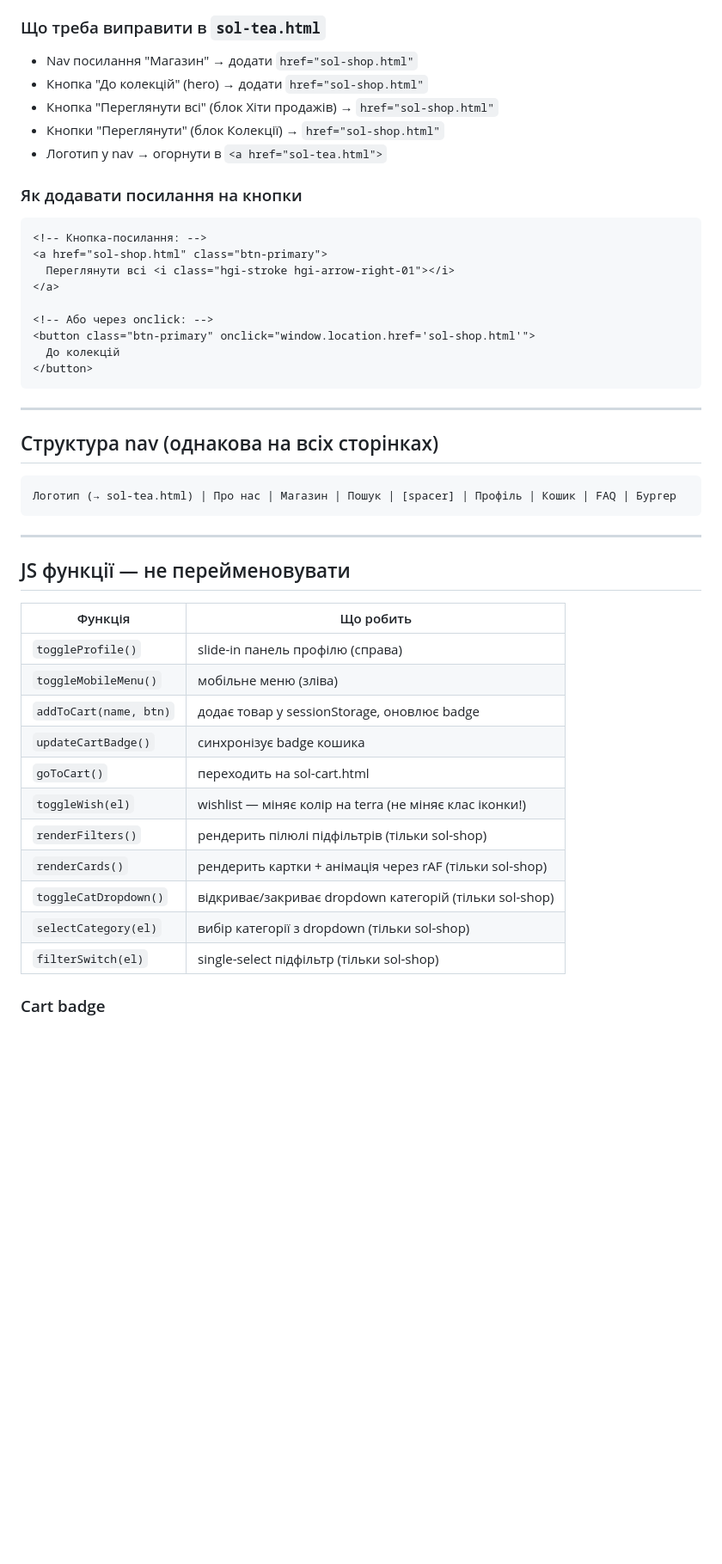
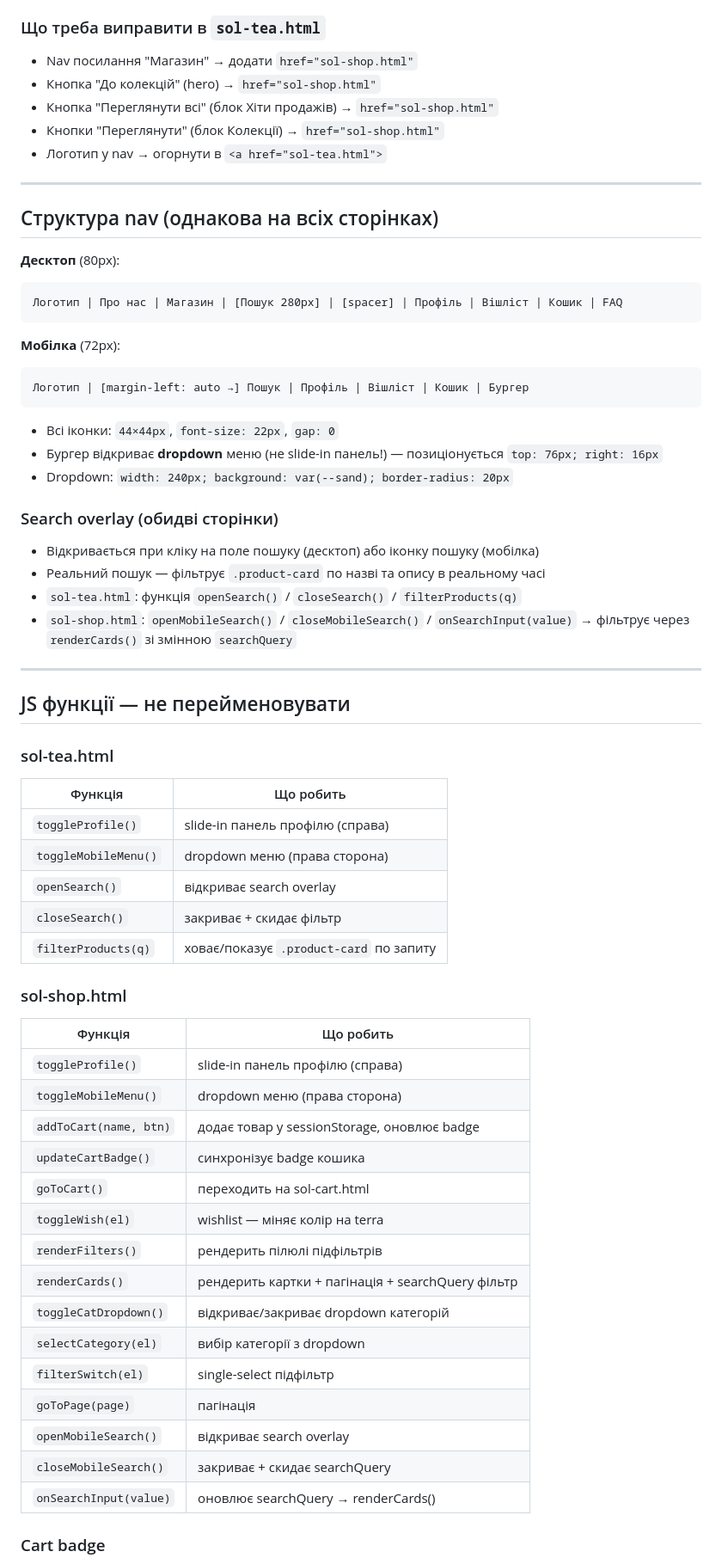
Before and after one commit to yananaaas/sol-tea, a Markdown page: CLAUDE.md, the part around one of its changes. Shown at 86% size. Drawn GitHub-style; blank space fills up the shorter version.

Commit message:
Update CLAUDE.md: full project state, mobile nav, stats/testimonials colors, ritual mobile, search
Co-Authored-By: Claude Sonnet 4.6 <noreply@anthropic.com>

````diff
--- a/CLAUDE.md
+++ b/CLAUDE.md
@@ -85,49 +87,65 @@ border-radius кнопок: `40px` (pill).
 
 ### Що треба виправити в `sol-tea.html`
 - Nav посилання "Магазин" → додати `href="sol-shop.html"`
-- Кнопка "До колекцій" (hero) → додати `href="sol-shop.html"`
+- Кнопка "До колекцій" (hero) → `href="sol-shop.html"`
 - Кнопка "Переглянути всі" (блок Хіти продажів) → `href="sol-shop.html"`
 - Кнопки "Переглянути" (блок Колекції) → `href="sol-shop.html"`
 - Логотип у nav → огорнути в `<a href="sol-tea.html">`
-
-### Як додавати посилання на кнопки
-```html
-<!-- Кнопка-посилання: -->
-<a href="sol-shop.html" class="btn-primary">
-  Переглянути всі <i class="hgi-stroke hgi-arrow-right-01"></i>
-</a>
-
-<!-- Або через onclick: -->
-<button class="btn-primary" onclick="window.location.href='sol-shop.html'">
-  До колекцій
-</button>
-```
 
 ---
 
 ## Структура nav (однакова на всіх сторінках)
 
+**Десктоп** (80px):
 ```
-Логотип (→ sol-tea.html) | Про нас | Магазин | Пошук | [spacer] | Профіль | Кошик | FAQ | Бургер
+Логотип | Про нас | Магазин | [Пошук 280px] | [spacer] | Профіль | Вішліст | Кошик | FAQ
 ```
+
+**Мобілка** (72px):
+```
+Логотип | [margin-left: auto →] Пошук | Профіль | Вішліст | Кошик | Бургер
+```
+- Всі іконки: `44×44px`, `font-size: 22px`, `gap: 0`
+- Бургер відкриває **dropdown** меню (не slide-in панель!) — позиціонується `top: 76px; right: 16px`
+- Dropdown: `width: 240px; background: var(--sand); border-radius: 20px`
+
+### Search overlay (обидві сторінки)
+- Відкривається при кліку на поле пошуку (десктоп) або іконку пошуку (мобілка)
+- Реальний пошук — фільтрує `.product-card` по назві та опису в реальному часі
+- `sol-tea.html`: функція `openSearch()` / `closeSearch()` / `filterProducts(q)`
+- `sol-shop.html`: `openMobileSearch()` / `closeMobileSearch()` / `onSearchInput(value)` → фільтрує через `renderCards()` зі змінною `searchQuery`
 
 ---
 
 ## JS функції — не перейменовувати
 
+### sol-tea.html
 | Функція | Що робить |
 |---------|-----------|
 | `toggleProfile()` | slide-in панель профілю (справа) |
-| `toggleMobileMenu()` | мобільне меню (зліва) |
+| `toggleMobileMenu()` | dropdown меню (права сторона) |
+| `openSearch()` | відкриває search overlay |
+| `closeSearch()` | закриває + скидає фільтр |
+| `filterProducts(q)` | ховає/показує `.product-card` по запиту |
+
+### sol-shop.html
+| Функція | Що робить |
+|---------|-----------|
+| `toggleProfile()` | slide-in панель профілю (справа) |
+| `toggleMobileMenu()` | dropdown меню (права сторона) |
 | `addToCart(name, btn)` | додає товар у sessionStorage, оновлює badge |
 | `updateCartBadge()` | синхронізує badge кошика |
 | `goToCart()` | переходить на sol-cart.html |
-| `toggleWish(el)` | wishlist — міняє колір на terra (не міняє клас іконки!) |
-| `renderFilters()` | рендерить пілюлі підфільтрів (тільки sol-shop) |
-| `renderCards()` | рендерить картки + анімація через rAF (тільки sol-shop) |
-| `toggleCatDropdown()` | відкриває/закриває dropdown категорій (тільки sol-shop) |
-| `selectCategory(el)` | вибір категорії з dropdown (тільки sol-shop) |
-| `filterSwitch(el)` | single-select підфільтр (тільки sol-shop) |
+| `toggleWish(el)` | wishlist — міняє колір на terra |
+| `renderFilters()` | рендерить пілюлі підфільтрів |
+| `renderCards()` | рендерить картки + пагінація + searchQuery фільтр |
+| `toggleCatDropdown()` | відкриває/закриває dropdown категорій |
+| `selectCategory(el)` | вибір категорії з dropdown |
+| `filterSwitch(el)` | single-select підфільтр |
+| `goToPage(page)` | пагінація |
+| `openMobileSearch()` | відкриває search overlay |
+| `closeMobileSearch()` | закриває + скидає searchQuery |
+| `onSearchInput(value)` | оновлює searchQuery → renderCards() |
 
 ### Cart badge
 Зберігається в `sessionStorage` ключ `'solCart'`.
````
Also changed, not shown: other parts of CLAUDE.md (+57 -17 lines).
